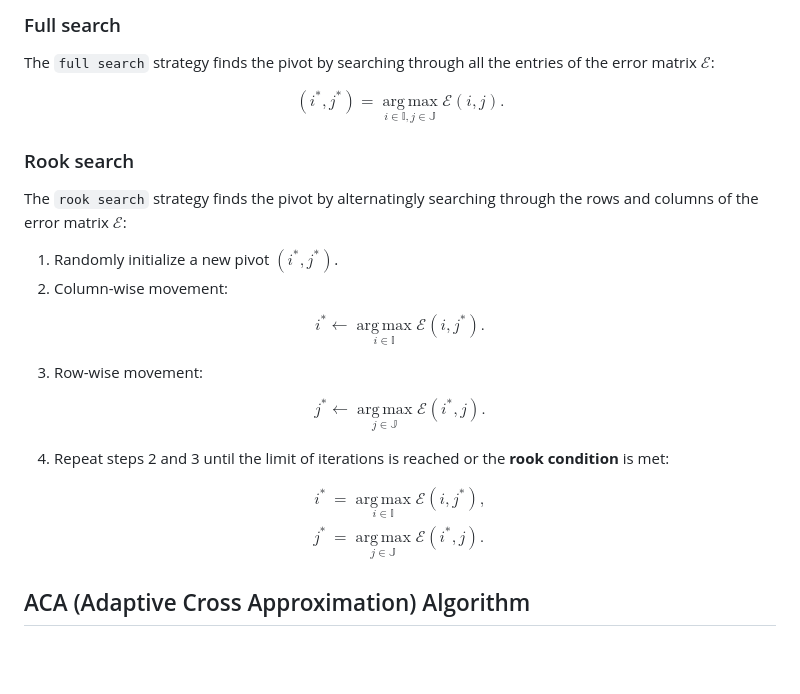
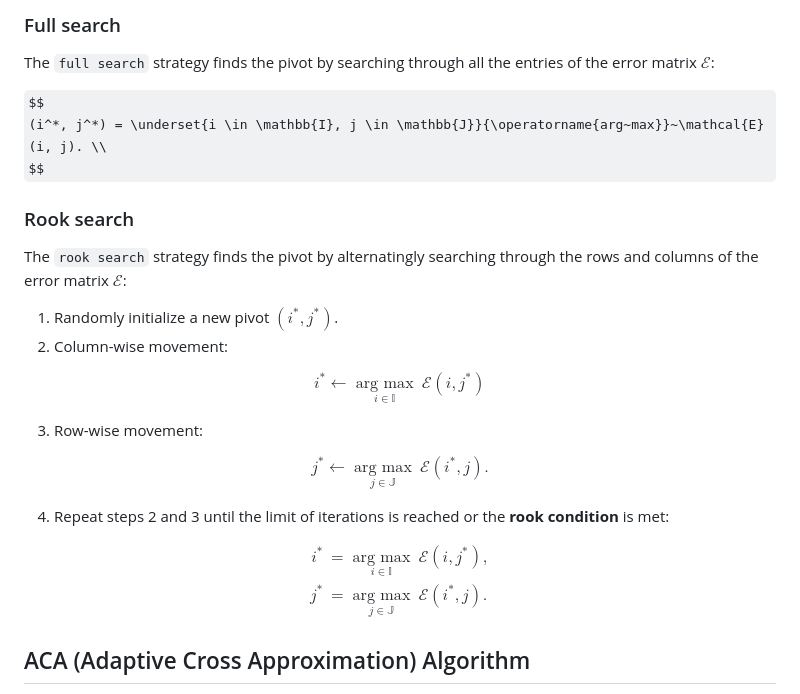
Before and after one commit to CuberMessenger/pytorch-tci, a Markdown page: pytorch_tci/cross_interpolation.md, the part around the change. Rendered like a GitHub page; some formulas as TeX source; blank space fills up the shorter version.

Commit message:
update the argmax operator

```diff
--- a/pytorch_tci/cross_interpolation.md
+++ b/pytorch_tci/cross_interpolation.md
@@ -68,7 +68,7 @@ At **step 2**, there are two strategies to find the pivot, namely **full search*
 The ``full search`` strategy finds the pivot by searching through all the entries of the error matrix $\mathcal{E}$:
 
 $$
-(i^*, j^*) = \operatorname*{arg\,max}_{i \in \mathbb{I}, j \in \mathbb{J}} \mathcal{E}(i, j).
+(i^*, j^*) = \underset{i \in \mathbb{I}, j \in \mathbb{J}}{\operatorname{arg~max}}~\mathcal{E}(i, j). \\
 $$
 
 ### Rook search
@@ -79,21 +79,21 @@ The ``rook search`` strategy finds the pivot by alternatingly searching through
 2. Column-wise movement:
 
 $$
-i^* \leftarrow \operatorname*{arg\,max}_{i \in \mathbb{I}} \mathcal{E}(i, j^*).
+i^* \leftarrow \underset{i \in \mathbb{I}}{\operatorname{arg~max}}~\mathcal{E}(i, j^*)
 $$
 
 3. Row-wise movement:
 
 $$
-j^* \leftarrow \operatorname*{arg\,max}_{j \in \mathbb{J}} \mathcal{E}(i^*, j).
+j^* \leftarrow \underset{j \in \mathbb{J}}{\operatorname{arg~max}}~\mathcal{E}(i^*, j).
 $$
 
 4. Repeat steps 2 and 3 until the limit of iterations is reached or the **rook condition** is met:
 
 $$
 \begin{aligned}
-    i^* &= \operatorname*{arg\,max}_{i \in \mathbb{I}} \mathcal{E}(i, j^*), \\
-    j^* &= \operatorname*{arg\,max}_{j \in \mathbb{J}} \mathcal{E}(i^*, j).
+    i^* &= \underset{i \in \mathbb{I}}{\operatorname{arg~max}}~\mathcal{E}(i, j^*), \\
+    j^* &= \underset{j \in \mathbb{J}}{\operatorname{arg~max}}~\mathcal{E}(i^*, j).
 \end{aligned}
 $$
 
```
